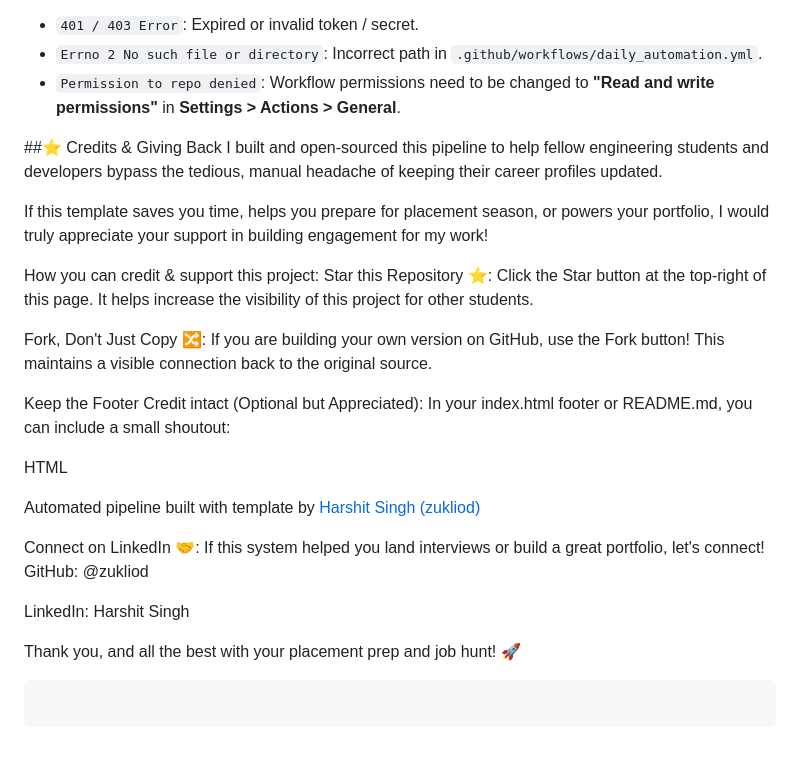
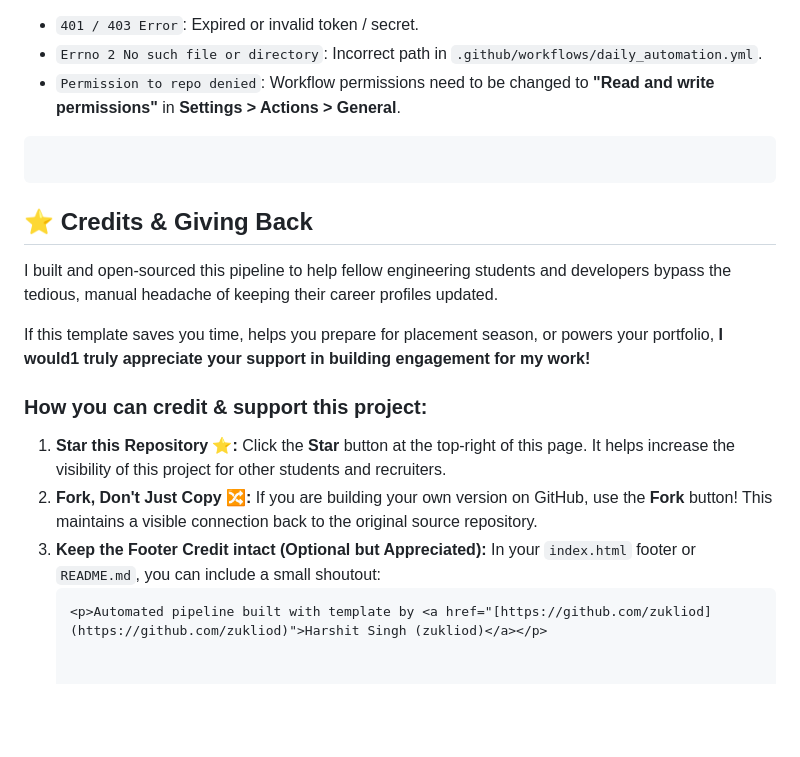
Before and after one commit to Zukliod/LeetCode-synchronization, a Markdown page: README.md, the part around the change. GitHub-like rendering; blank space fills up the shorter version.

Commit message:
Update credits and support instructions in README
Reorganized credits section and added support instructions.

````diff
--- a/README.md
+++ b/README.md
@@ -246,32 +246,19 @@ If a GitHub Action run shows a red **X**:
 * `Errno 2 No such file or directory`: Incorrect path in `.github/workflows/daily_automation.yml`.
 * `Permission to repo denied`: Workflow permissions need to be changed to **"Read and write permissions"** in **Settings > Actions > General**.
 
-##⭐️ Credits & Giving Back
-I built and open-sourced this pipeline to help fellow engineering students and developers bypass the tedious, manual headache of keeping their career profiles updated.
-
-If this template saves you time, helps you prepare for placement season, or powers your portfolio, I would truly appreciate your support in building engagement for my work!
-
-How you can credit & support this project:
-Star this Repository ⭐️: Click the Star button at the top-right of this page. It helps increase the visibility of this project for other students.
-
-Fork, Don't Just Copy 🔀: If you are building your own version on GitHub, use the Fork button! This maintains a visible connection back to the original source.
-
-Keep the Footer Credit intact (Optional but Appreciated): In your index.html footer or README.md, you can include a small shoutout:
-
-HTML
-
-
-<p>Automated pipeline built with template by <a href="[https://github.com/zukliod](https://github.com/zukliod)">Harshit Singh (zukliod)</a></p>
-Connect on LinkedIn 🤝: If this system helped you land interviews or build a great portfolio, let's connect!
-
-GitHub: @zukliod
-
-LinkedIn: Harshit Singh
-
-Thank you, and all the best with your placement prep and job hunt! 🚀
-
-
-
 ```
 
 ```
+## ⭐️ Credits & Giving Back
+
+I built and open-sourced this pipeline to help fellow engineering students and developers bypass the tedious, manual headache of keeping their career profiles updated.
+
+If this template saves you time, helps you prepare for placement season, or powers your portfolio, **I would1 truly appreciate your support in building engagement for my work!**
+
+### How you can credit & support this project:
+
+1. **Star this Repository ⭐️:** Click the **Star** button at the top-right of this page. It helps increase the visibility of this project for other students and recruiters.
+2. **Fork, Don't Just Copy 🔀:** If you are building your own version on GitHub, use the **Fork** button! This maintains a visible connection back to the original source repository.
+3. **Keep the Footer Credit intact (Optional but Appreciated):** In your `index.html` footer or `README.md`, you can include a small shoutout:
+   ```html
+   <p>Automated pipeline built with template by <a href="[https://github.com/zukliod](https://github.com/zukliod)">Harshit Singh (zukliod)</a></p>
````
